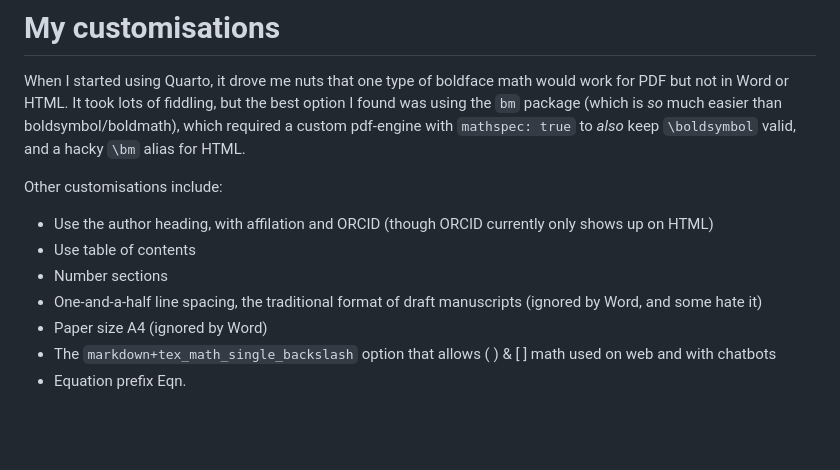
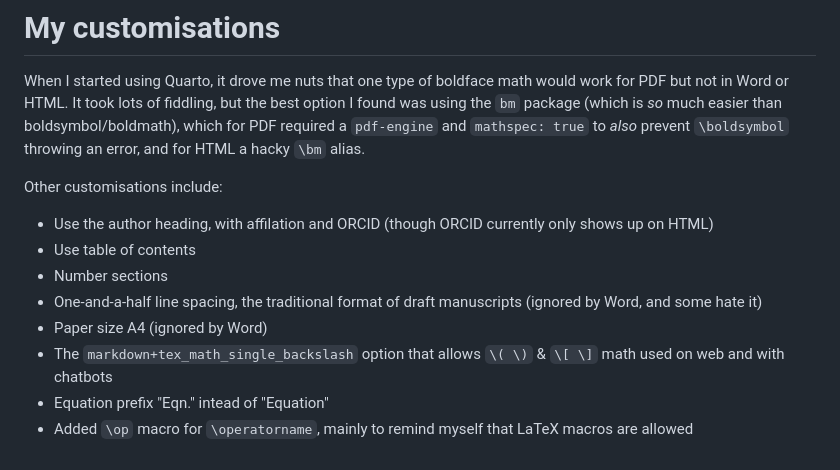
Before and after one commit to nicholst/IheartQuarto, a Markdown page: README.md, the part around the change. Rendered like a GitHub page; blank space fills up the shorter version.

Commit message:
README final\! edit

```diff
--- a/README.md
+++ b/README.md
@@ -42,7 +42,7 @@ All of this is subject to change, but as of September 2026 I find:
 # My customisations
 
 When I started using Quarto, it drove me nuts that one type of boldface math would work for PDF but not in Word or HTML.
-It took lots of fiddling, but the best option I found was using the `bm` package (which is _so_ much easier than boldsymbol/boldmath), which required a custom pdf-engine with `mathspec: true` to _also_ keep `\boldsymbol` valid, and a hacky `\bm` alias for HTML.
+It took lots of fiddling, but the best option I found was using the `bm` package (which is _so_ much easier than boldsymbol/boldmath), which for PDF required a `pdf-engine` and `mathspec: true` to _also_ prevent `\boldsymbol` throwing an error, and for HTML a hacky `\bm` alias.
 
 Other customisations include:
 
@@ -51,5 +51,6 @@ Other customisations include:
 * Number sections
 * One-and-a-half line spacing, the traditional format of draft manuscripts (ignored by Word, and some hate it)
 * Paper size A4 (ignored by Word)
-* The `markdown+tex_math_single_backslash` option that  allows \( \) & \[ \] math used on web and with chatbots
-* Equation prefix Eqn.
+* The `markdown+tex_math_single_backslash` option that  allows `\( \)` & `\[ \]` math used on web and with chatbots
+* Equation prefix "Eqn." intead of "Equation"
+* Added `\op` macro for `\operatorname`, mainly to remind myself that LaTeX macros are allowed
```
